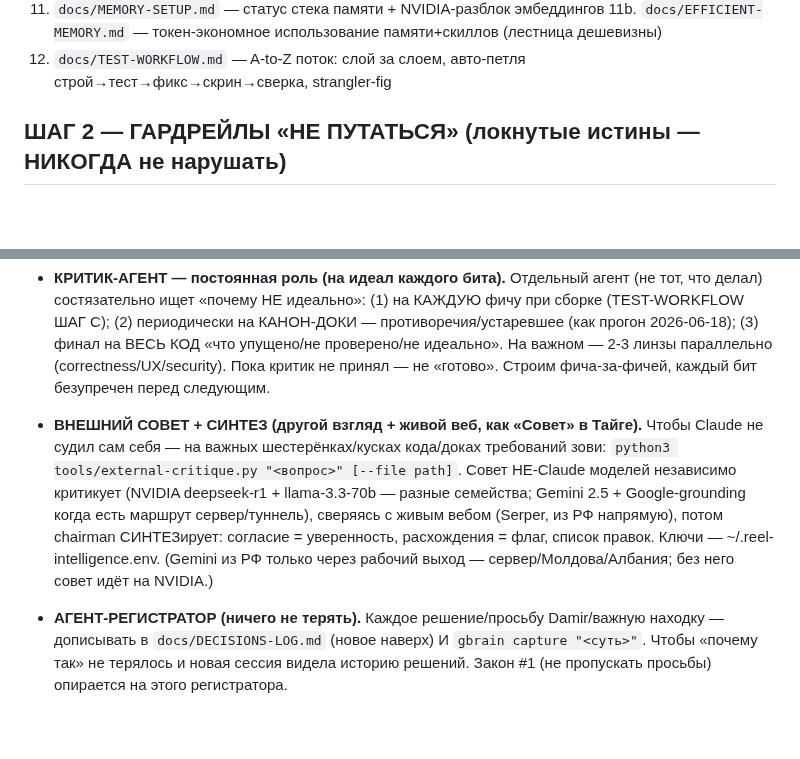
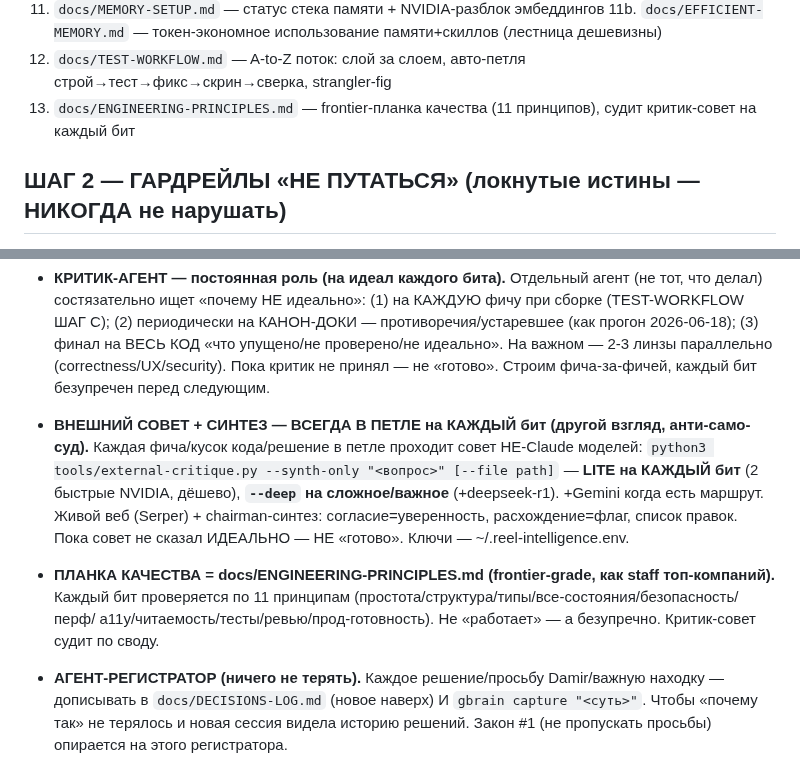
Before and after one commit to d14life/taiga-backend, a Markdown page: docs/MANIFEST.md, 2 parts joined by grey strips. Drawn GitHub-style; blank space fills up the shorter version.

```diff
--- a/docs/MANIFEST.md
+++ b/docs/MANIFEST.md
@@ -84,6 +84,7 @@ pip install 'raganything[all]'
 11. `docs/MEMORY-SETUP.md` — статус стека памяти + NVIDIA-разблок эмбеддингов
 11b. `docs/EFFICIENT-MEMORY.md` — токен-экономное использование памяти+скиллов (лестница дешевизны)
 12. `docs/TEST-WORKFLOW.md` — A-to-Z поток: слой за слоем, авто-петля строй→тест→фикс→скрин→сверка, strangler-fig
+14. `docs/ENGINEERING-PRINCIPLES.md` — frontier-планка качества (11 принципов), судит критик-совет на каждый бит
 
 ## ШАГ 2 — ГАРДРЕЙЛЫ «НЕ ПУТАТЬСЯ» (локнутые истины — НИКОГДА не нарушать)
 - **ДВА дизайна (см. docs/design/README.md):** НОВЫЙ (строить как) = `design-v3-current-shell-jun17.html`
@@ -120,13 +121,15 @@ pip install 'raganything[all]'
   периодически на КАНОН-ДОКИ — противоречия/устаревшее (как прогон 2026-06-18); (3) финал на ВЕСЬ КОД
   «что упущено/не проверено/не идеально». На важном — 2-3 линзы параллельно (correctness/UX/security).
   Пока критик не принял — не «готово». Строим фича-за-фичей, каждый бит безупречен перед следующим.
-- **ВНЕШНИЙ СОВЕТ + СИНТЕЗ (другой взгляд + живой веб, как «Совет» в Тайге).** Чтобы Claude не судил
-  сам себя — на важных шестерёнках/кусках кода/доках требований зови:
-  `python3 tools/external-critique.py "<вопрос>" [--file path]`. Совет НЕ-Claude моделей независимо
-  критикует (NVIDIA deepseek-r1 + llama-3.3-70b — разные семейства; Gemini 2.5 + Google-grounding когда
-  есть маршрут сервер/туннель), сверяясь с живым вебом (Serper, из РФ напрямую), потом chairman
-  СИНТЕЗирует: согласие = уверенность, расхождения = флаг, список правок. Ключи — ~/.reel-intelligence.env.
-  (Gemini из РФ только через рабочий выход — сервер/Молдова/Албания; без него совет идёт на NVIDIA.)
+- **ВНЕШНИЙ СОВЕТ + СИНТЕЗ — ВСЕГДА В ПЕТЛЕ на КАЖДЫЙ бит (другой взгляд, анти-само-суд).**
+  Каждая фича/кусок кода/решение в петле проходит совет НЕ-Claude моделей:
+  `python3 tools/external-critique.py --synth-only "<вопрос>" [--file path]` — **LITE на КАЖДЫЙ бит**
+  (2 быстрые NVIDIA, дёшево), **`--deep` на сложное/важное** (+deepseek-r1). +Gemini когда есть маршрут.
+  Живой веб (Serper) + chairman-синтез: согласие=уверенность, расхождение=флаг, список правок.
+  Пока совет не сказал ИДЕАЛЬНО — НЕ «готово». Ключи — ~/.reel-intelligence.env.
+- **ПЛАНКА КАЧЕСТВА = docs/ENGINEERING-PRINCIPLES.md (frontier-grade, как staff топ-компаний).**
+  Каждый бит проверяется по 11 принципам (простота/структура/типы/все-состояния/безопасность/перф/
+  a11y/читаемость/тесты/ревью/прод-готовность). Не «работает» — а безупречно. Критик-совет судит по своду.
 - **АГЕНТ-РЕГИСТРАТОР (ничего не терять).** Каждое решение/просьбу Damir/важную находку — дописывать в
   `docs/DECISIONS-LOG.md` (новое наверх) И `gbrain capture "<суть>"`. Чтобы «почему так» не терялось и
   новая сессия видела историю решений. Закон #1 (не пропускать просьбы) опирается на этого регистратора.
```
Also changed, not shown: docs/ENGINEERING-PRINCIPLES.md (added, +65 -0 lines), docs/TEST-WORKFLOW.md (+11 -7 lines).
